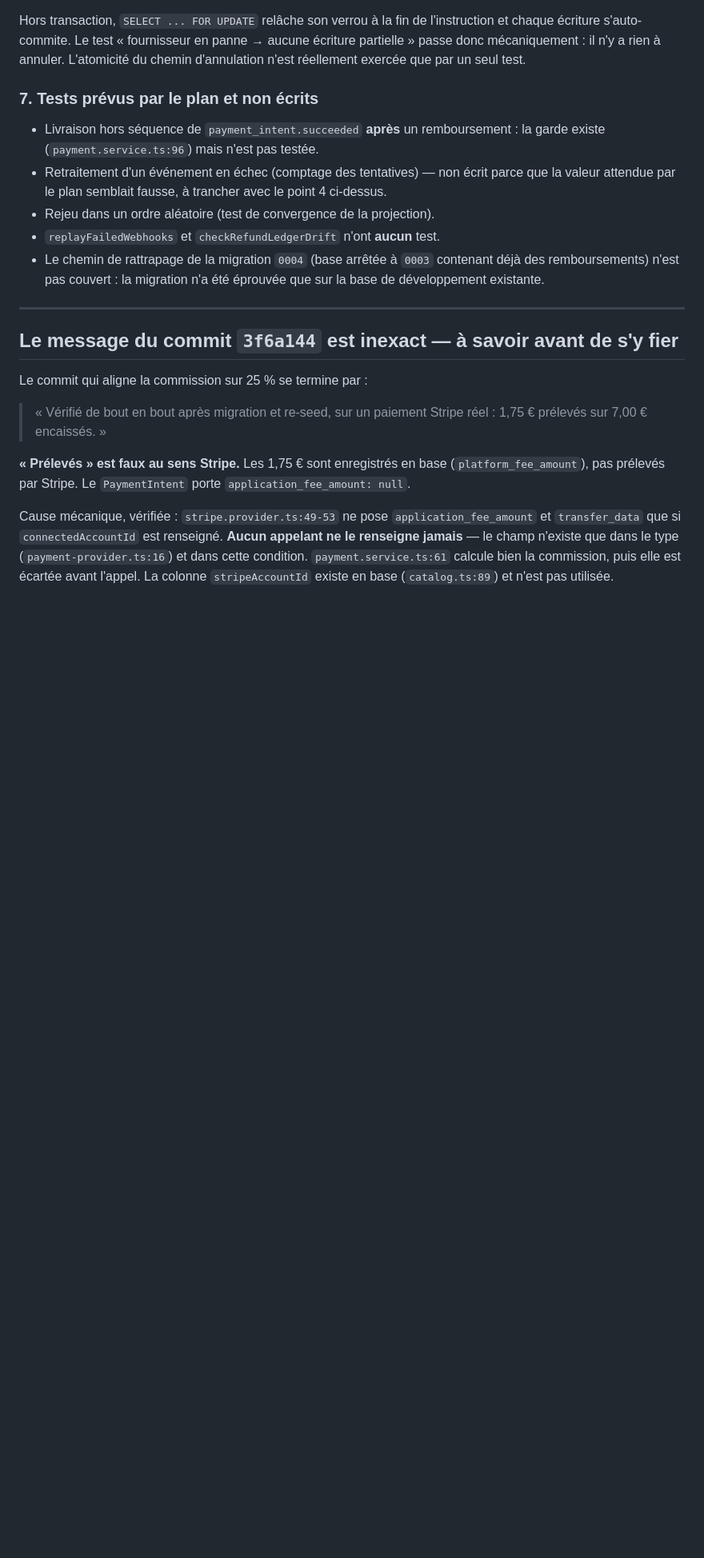
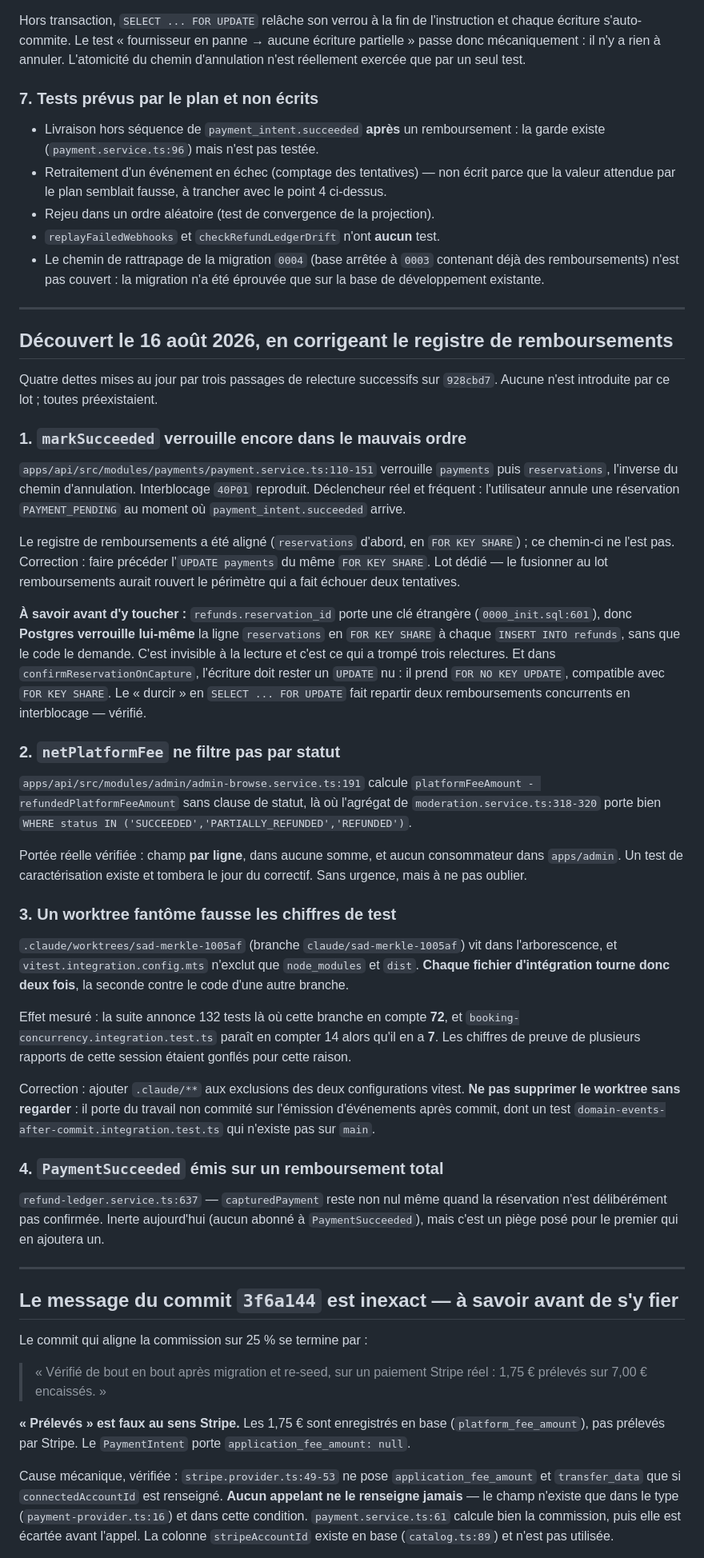
Before and after one commit to NassJedai/try-sport, a Markdown page: TODO.md, the part around the change. Shown at 80% size. GitHub-like rendering; blank space fills up the shorter version.

Commit message:
docs: quatre dettes exhumées en corrigeant les remboursements
Trois relectures successives sur le registre de remboursements ont
déterré plus que le défaut cherché. Aucune de ces quatre dettes n'est
introduite par le lot ; toutes préexistaient et aucune n'était écrite
nulle part.

La plus utile n'est pas une correction mais un fait : une clé étrangère
fait verrouiller reservations par Postgres lui-même à chaque insertion
dans refunds. C'est invisible à la lecture du code, et c'est ce qui a
trompé trois relectures dans les deux sens. Le noter épargne le
quatrième.

Y figure aussi un worktree oublié sous .claude/ que vitest ramasse : la
suite d'intégration annonçait 132 tests là où cette branche en compte 72.
Plusieurs chiffres de preuve de la session étaient gonflés par lui.

Co-Authored-By: Claude Opus 5 <noreply@anthropic.com>

```diff
--- a/TODO.md
+++ b/TODO.md
@@ -145,6 +145,68 @@ L'atomicité du chemin d'annulation n'est réellement exercée que par un seul t
 
 ---
 
+## Découvert le 16 août 2026, en corrigeant le registre de remboursements
+
+Quatre dettes mises au jour par trois passages de relecture successifs sur
+`928cbd7`. Aucune n'est introduite par ce lot ; toutes préexistaient.
+
+### 1. `markSucceeded` verrouille encore dans le mauvais ordre
+
+`apps/api/src/modules/payments/payment.service.ts:110-151` verrouille `payments`
+puis `reservations`, l'inverse du chemin d'annulation. Interblocage `40P01`
+reproduit. Déclencheur réel et fréquent : l'utilisateur annule une réservation
+`PAYMENT_PENDING` au moment où `payment_intent.succeeded` arrive.
+
+Le registre de remboursements a été aligné (`reservations` d'abord, en
+`FOR KEY SHARE`) ; ce chemin-ci ne l'est pas. Correction : faire précéder
+l'`UPDATE payments` du même `FOR KEY SHARE`. Lot dédié — le fusionner au lot
+remboursements aurait rouvert le périmètre qui a fait échouer deux tentatives.
+
+**À savoir avant d'y toucher :** `refunds.reservation_id` porte une clé étrangère
+(`0000_init.sql:601`), donc **Postgres verrouille lui-même** la ligne
+`reservations` en `FOR KEY SHARE` à chaque `INSERT INTO refunds`, sans que le
+code le demande. C'est invisible à la lecture et c'est ce qui a trompé trois
+relectures. Et dans `confirmReservationOnCapture`, l'écriture doit rester un
+`UPDATE` nu : il prend `FOR NO KEY UPDATE`, compatible avec `FOR KEY SHARE`.
+Le « durcir » en `SELECT ... FOR UPDATE` fait repartir deux remboursements
+concurrents en interblocage — vérifié.
+
+### 2. `netPlatformFee` ne filtre pas par statut
+
+`apps/api/src/modules/admin/admin-browse.service.ts:191` calcule
+`platformFeeAmount - refundedPlatformFeeAmount` sans clause de statut, là où
+l'agrégat de `moderation.service.ts:318-320` porte bien
+`WHERE status IN ('SUCCEEDED','PARTIALLY_REFUNDED','REFUNDED')`.
+
+Portée réelle vérifiée : champ **par ligne**, dans aucune somme, et aucun
+consommateur dans `apps/admin`. Un test de caractérisation existe et tombera le
+jour du correctif. Sans urgence, mais à ne pas oublier.
+
+### 3. Un worktree fantôme fausse les chiffres de test
+
+`.claude/worktrees/sad-merkle-1005af` (branche `claude/sad-merkle-1005af`) vit
+dans l'arborescence, et `vitest.integration.config.mts` n'exclut que
+`node_modules` et `dist`. **Chaque fichier d'intégration tourne donc deux fois**,
+la seconde contre le code d'une autre branche.
+
+Effet mesuré : la suite annonce 132 tests là où cette branche en compte **72**,
+et `booking-concurrency.integration.test.ts` paraît en compter 14 alors qu'il en
+a **7**. Les chiffres de preuve de plusieurs rapports de cette session étaient
+gonflés pour cette raison.
+
+Correction : ajouter `.claude/**` aux exclusions des deux configurations vitest.
+**Ne pas supprimer le worktree sans regarder** : il porte du travail non commité
+sur l'émission d'événements après commit, dont un test
+`domain-events-after-commit.integration.test.ts` qui n'existe pas sur `main`.
+
+### 4. `PaymentSucceeded` émis sur un remboursement total
+
+`refund-ledger.service.ts:637` — `capturedPayment` reste non nul même quand la
+réservation n'est délibérément pas confirmée. Inerte aujourd'hui (aucun abonné à
+`PaymentSucceeded`), mais c'est un piège posé pour le premier qui en ajoutera un.
+
+---
+
 ## Le message du commit `3f6a144` est inexact — à savoir avant de s'y fier
 
 Le commit qui aligne la commission sur 25 % se termine par :
```
